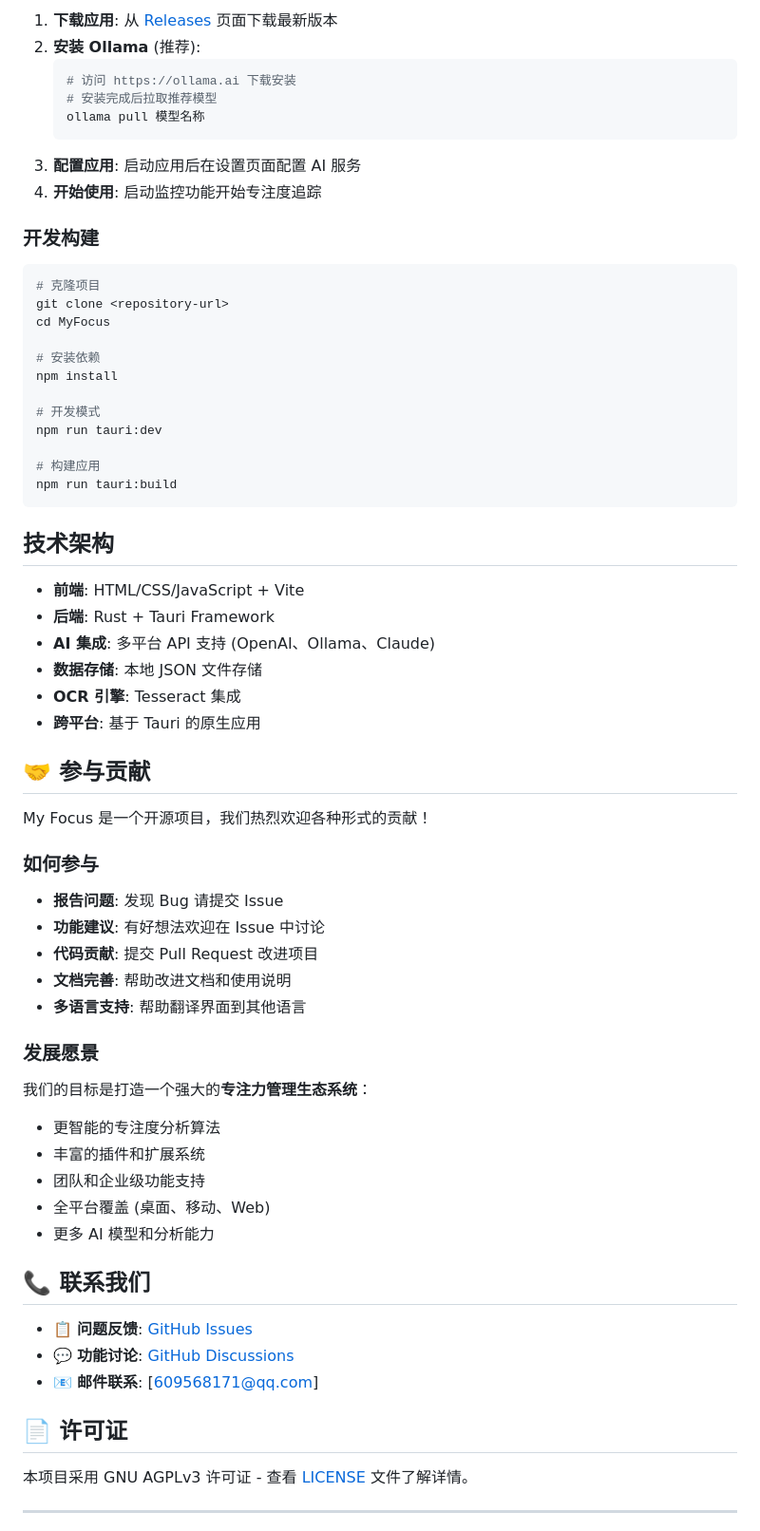
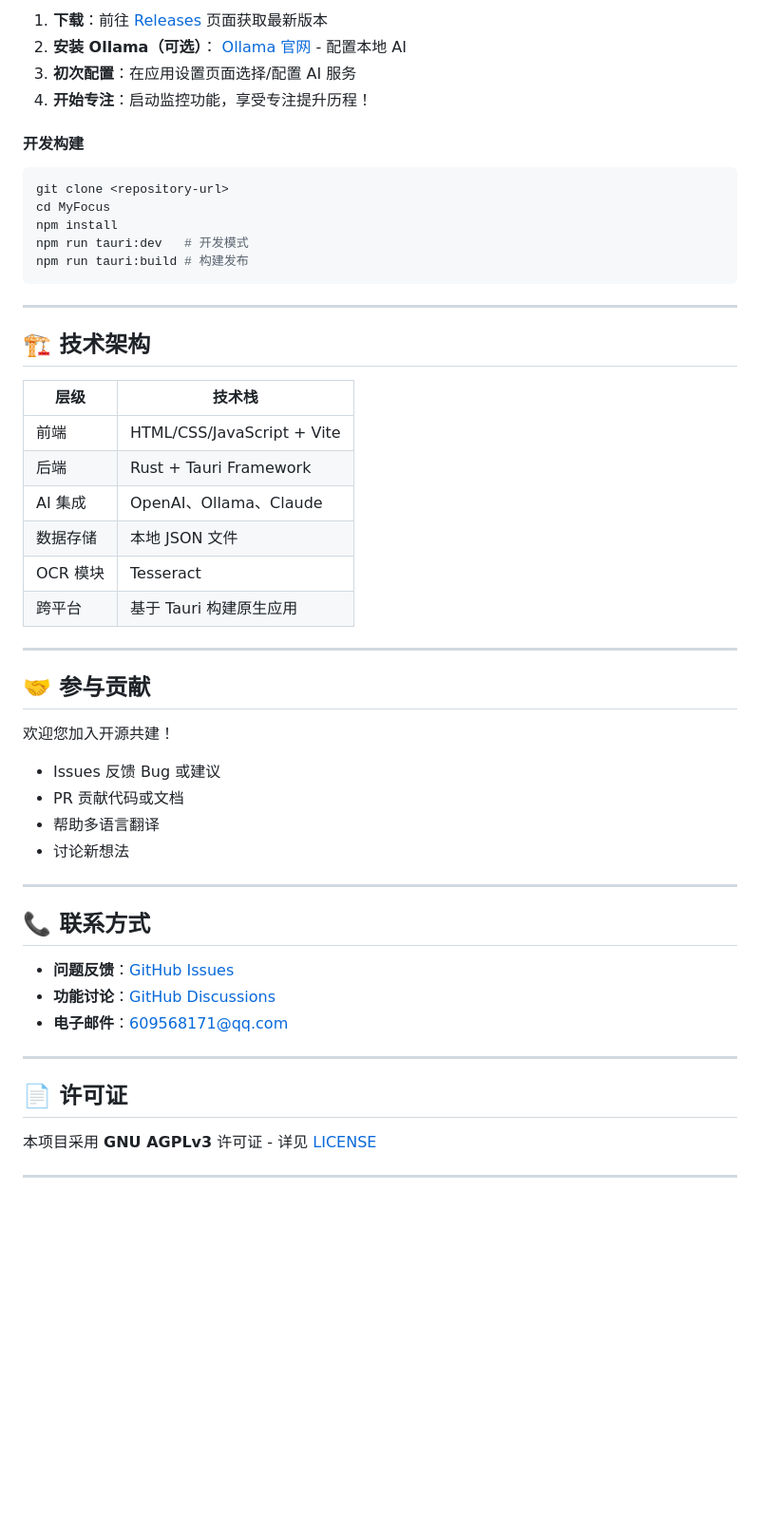
Before and after one commit to jie0102/My_Focus, a Markdown page: README.md, the part around the change printed below. Shown: that part at 95% size. Rendered like a GitHub page; blank space fills up the shorter version.

````diff
--- a/README.md
+++ b/README.md
@@ -87,68 +97,56 @@ My Focus 是一个基于 Tauri 框架开发的桌面专注度监控应用，旨
 
-1. **下载应用**: 从 [Releases](../../releases) 页面下载最新版本
-2. **安装 Ollama** (推荐):
-   ```bash
-   # 访问 https://ollama.ai 下载安装
-   # 安装完成后拉取推荐模型
-   ollama pull 模型名称
-   ```
-3. **配置应用**: 启动应用后在设置页面配置 AI 服务
-4. **开始使用**: 启动监控功能开始专注度追踪
+1. **下载**：前往 [Releases](../../releases) 页面获取最新版本
+2. **安装 Ollama（可选）**：[ Ollama 官网 ](https://ollama.ai) - 配置本地 AI
+3. **初次配置**：在应用设置页面选择/配置 AI 服务
+4. **开始专注**：启动监控功能，享受专注提升历程！
 
-### 开发构建
+#### 开发构建
 
 ```bash
-# 克隆项目
 git clone <repository-url>
 cd MyFocus
-
-# 安装依赖
 npm install
-
-# 开发模式
-npm run tauri:dev
-
-# 构建应用
-npm run tauri:build
+npm run tauri:dev   # 开发模式
+npm run tauri:build # 构建发布
 ```
 
-##  技术架构
+---
 
-- **前端**: HTML/CSS/JavaScript + Vite
-- **后端**: Rust + Tauri Framework
-- **AI 集成**: 多平台 API 支持 (OpenAI、Ollama、Claude)
-- **数据存储**: 本地 JSON 文件存储
-- **OCR 引擎**: Tesseract 集成
-- **跨平台**: 基于 Tauri 的原生应用
+## 🏗️ 技术架构
+
+| 层级      | 技术栈                       |
+| --------- | --------------------------- |
+| 前端      | HTML/CSS/JavaScript + Vite  |
+| 后端      | Rust + Tauri Framework      |
+| AI 集成   | OpenAI、Ollama、Claude      |
+| 数据存储  | 本地 JSON 文件              |
+| OCR 模块  | Tesseract                   |
+| 跨平台    | 基于 Tauri 构建原生应用     |
+
+---
 
 ## 🤝 参与贡献
 
-My Focus 是一个开源项目，我们热烈欢迎各种形式的贡献！
+欢迎您加入开源共建！
 
-### 如何参与
--  **报告问题**: 发现 Bug 请提交 Issue
--  **功能建议**: 有好想法欢迎在 Issue 中讨论
--  **代码贡献**: 提交 Pull Request 改进项目
--  **文档完善**: 帮助改进文档和使用说明
--  **多语言支持**: 帮助翻译界面到其他语言
+- Issues 反馈 Bug 或建议
+- PR 贡献代码或文档
+- 帮助多语言翻译
+- 讨论新想法
 
-### 发展愿景
-我们的目标是打造一个强大的**专注力管理生态系统**：
--  更智能的专注度分析算法
--  丰富的插件和扩展系统
--  团队和企业级功能支持
--  全平台覆盖 (桌面、移动、Web)
--  更多 AI 模型和分析能力
+---
 
-## 📞 联系我们
+## 📞 联系方式
 
-- 📋 **问题反馈**: [GitHub Issues](../../issues)
-- 💬 **功能讨论**: [GitHub Discussions](../../discussions)
-- 📧 **邮件联系**: [609568171@qq.com]
+- **问题反馈**：[GitHub Issues](../../issues)
+- **功能讨论**：[GitHub Discussions](../../discussions)
+- **电子邮件**：609568171@qq.com
+
+---
 
 ## 📄 许可证
 
-本项目采用 GNU AGPLv3 许可证 - 查看 [LICENSE](LICENSE) 文件了解详情。
+本项目采用 **GNU AGPLv3** 许可证 - 详见 [LICENSE](LICENSE)
 
 ---
 
````
Also changed, not shown: other parts of README.md (+70 -59 lines).
